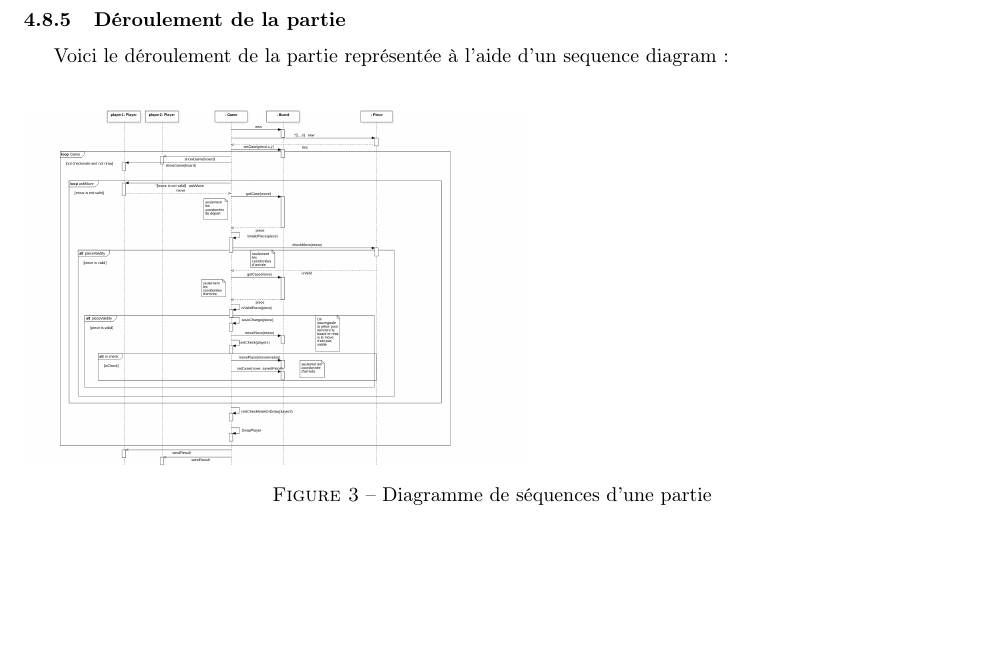
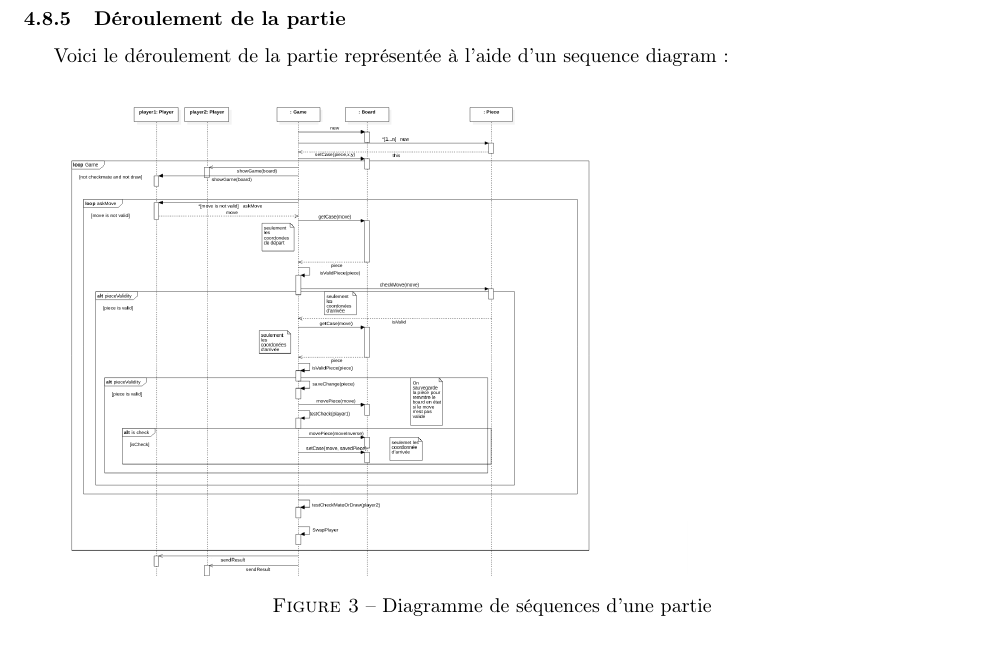
Before and after one commit to Phucyro/PawnHub, a LaTeX document (year_project_ba2.tex): part of page 11 of 14, cut so that both start at the same text. Compiled offline with pdfLaTeX.

Commit message:
[Update] fixe the place of the diagrams

```diff
--- a/year_project_ba2.tex
+++ b/year_project_ba2.tex
@@ -266,7 +266,7 @@ Voici le déroulement de la partie représentée à l'aide d'un sequence diagram
 
 \begin{figure}[ht]
 %\centering
-\includegraphics[scale=0.4]{SequenceDiagramClassicChessTurn.png}
+\includegraphics[scale=0.53]{SequenceDiagramClassicChessTurn.png}
 \caption{Diagramme de séquences d'une partie}
 \label{SD_classicgame}
 \end{figure}
```
